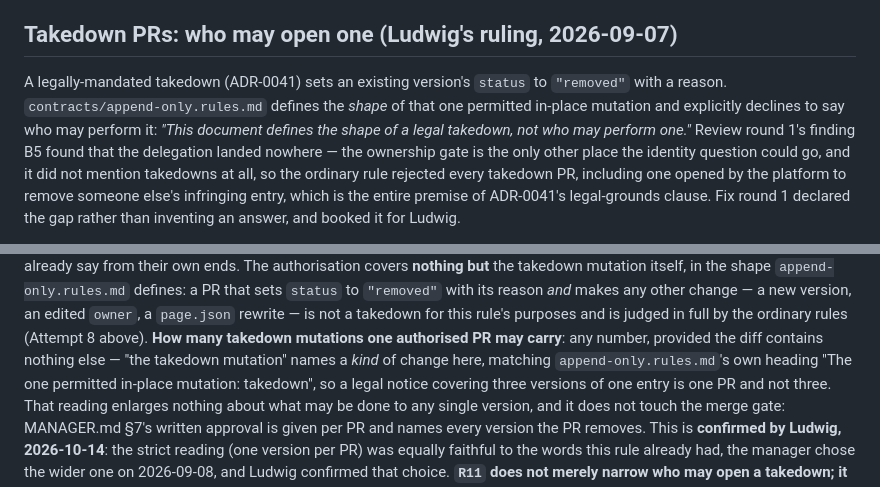
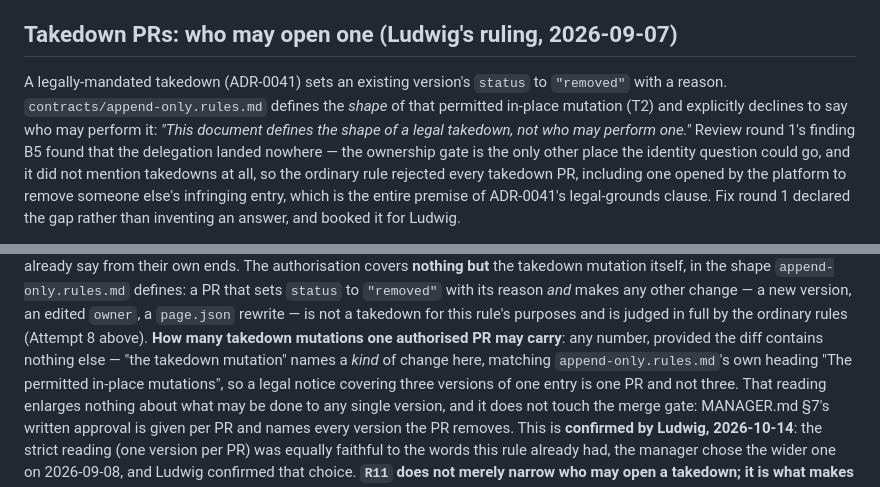
Before and after one commit to worldofmodcraft/registry, a Markdown page: contracts/ownership.md, 2 parts joined by grey strips. GitHub-like rendering.

Commit message:
Task 062: ownership.md quotes the current append-only heading (D-3)
Co-Authored-By: Claude Opus 5.5 <noreply@anthropic.com>

```diff
--- a/contracts/ownership.md
+++ b/contracts/ownership.md
@@ -977,8 +977,8 @@ merge-base revision of that file.
 ## Takedown PRs: who may open one (Ludwig's ruling, 2026-09-07)
 
 A legally-mandated takedown (ADR-0041) sets an existing version's `status` to `"removed"` with a
-reason. `contracts/append-only.rules.md` defines the *shape* of that one permitted in-place
-mutation and explicitly declines to say who may perform it: *"This document defines the shape of a
+reason. `contracts/append-only.rules.md` defines the *shape* of that permitted in-place
+mutation (T2) and explicitly declines to say who may perform it: *"This document defines the shape of a
 legal takedown, not who may perform one."* Review round 1's finding B5 found that the delegation
 landed nowhere — the ownership gate is the only other place the identity question could go, and it
 did not mention takedowns at all, so the ordinary rule rejected every takedown PR, including one
@@ -1024,8 +1024,8 @@ PR that sets `status` to `"removed"` with its reason *and* makes any other chang
 an edited `owner`, a `page.json` rewrite — is not a takedown for this rule's purposes and is judged
 in full by the ordinary rules (Attempt 8 above). **How many takedown mutations one authorised PR
 may carry**: any number, provided the diff contains nothing else — "the takedown mutation" names a
-*kind* of change here, matching `append-only.rules.md`'s own heading "The one permitted in-place
-mutation: takedown", so a legal notice covering three versions of one entry is one PR and not
+*kind* of change here, matching `append-only.rules.md`'s own heading "The permitted in-place mutations",
+so a legal notice covering three versions of one entry is one PR and not
 three. That reading enlarges nothing about what may be done to any single version, and it does not
 touch the merge gate: MANAGER.md §7's written approval is given per PR and names every version the
 PR removes. This is **confirmed by Ludwig, 2026-10-14**: the strict reading (one version per PR)
```
